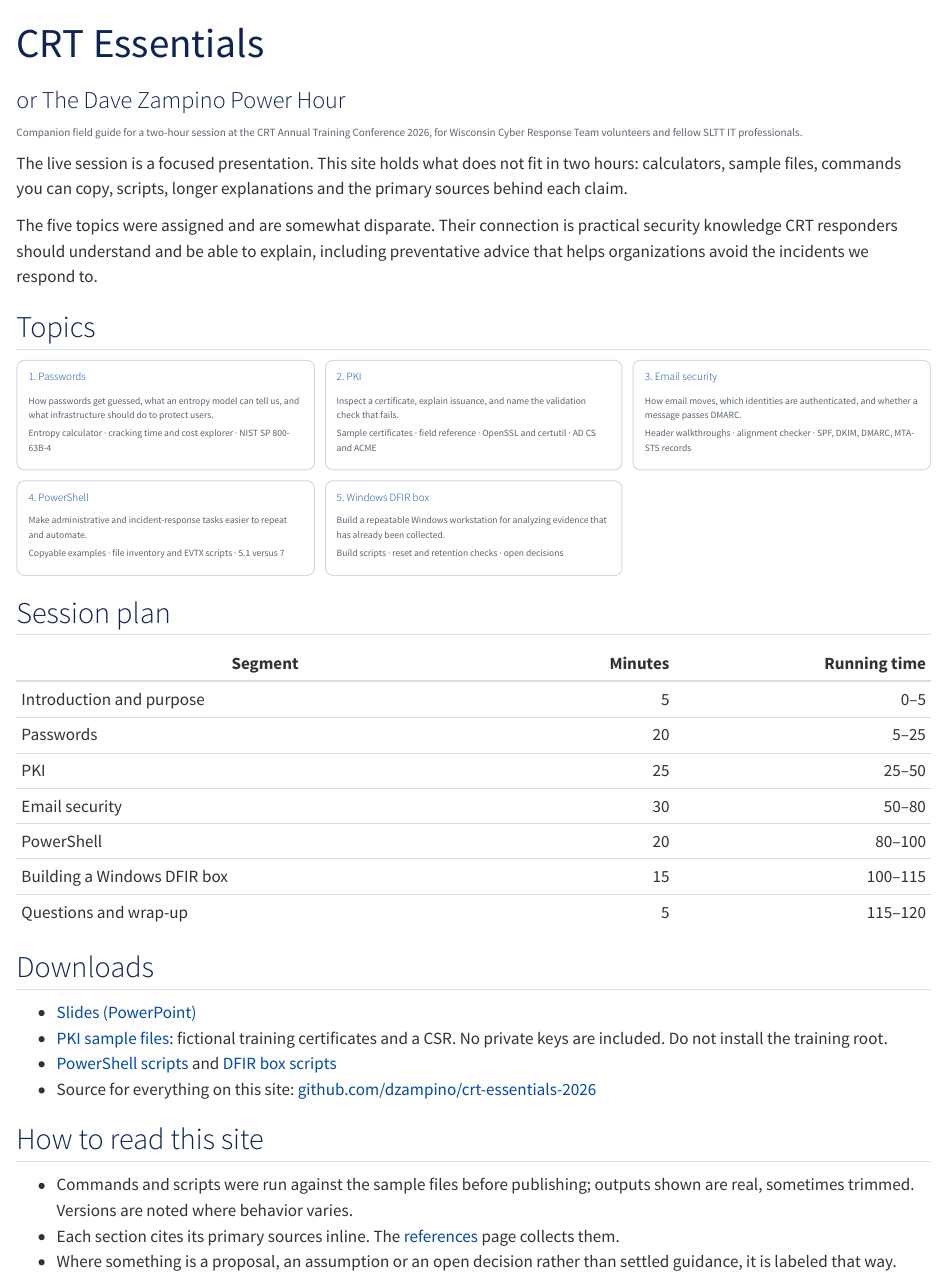
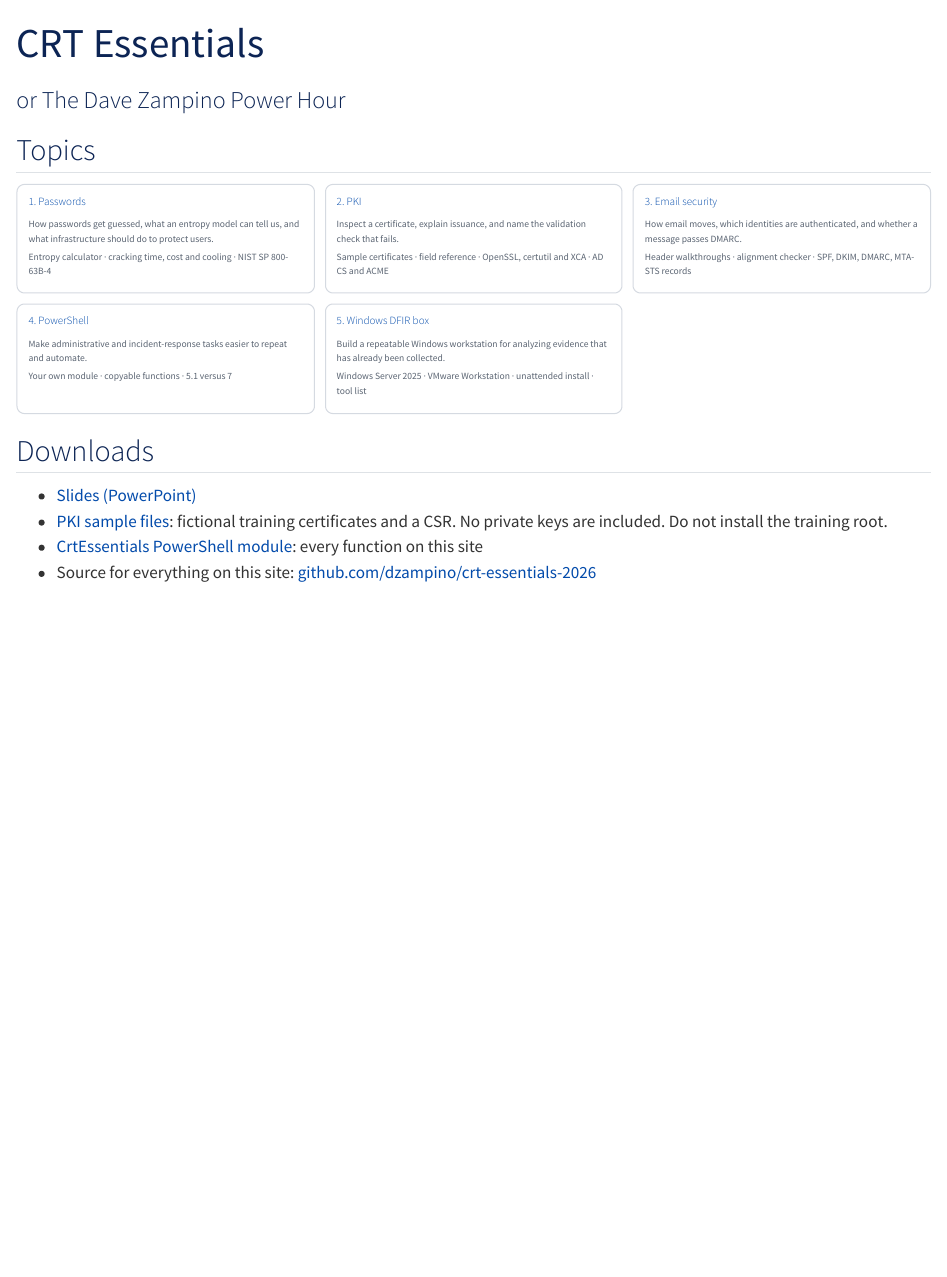
Before and after one commit to dzampino/crt-essentials-2026, a Quarto document (site/index.qmd): the page in a window 1100 px wide, from its top. Rendered offline with R 4.5, knitr and Pandoc in place of Quarto, with nearby package versions.

Commit message:
Remove session context and working notes from site and README
Co-Authored-By: Claude Opus 5.5 <noreply@anthropic.com>

````diff
--- a/site/_quarto.yml
+++ b/site/_quarto.yml
@@ -7,7 +7,7 @@ project:
 
 website:
   title: "CRT Essentials"
-  description: "Companion field guide for CRT Essentials or The Dave Zampino Power Hour, CRT Annual Training Conference 2026."
+  description: "Passwords, PKI, email security, PowerShell and a Windows DFIR box: calculators, sample files, commands and references."
   site-url: https://dzampino.github.io/crt-essentials-2026/
   repo-url: https://github.com/dzampino/crt-essentials-2026
   repo-actions: [source, issue]
--- a/site/email.qmd
+++ b/site/email.qmd
@@ -369,7 +369,7 @@ SPF policy red.primary.com: "v=spf1 ip4:156.157.23.197 -all"
 *Notes:* the sending IP **is** listed in `red.primary.com`'s SPF record, which is a trap: SPF is evaluated for the `MAIL FROM` domain, not the `From` domain. And under relaxed alignment, the DKIM signature from `blue.primary.com` would have aligned with `red.primary.com`.
 </details>
 
-The answers above are learndmarc's explanations; the notes are additions for this guide.
+The answers above are learndmarc's explanations; the notes are additions.
 
 ## DNS records: lookups and troubleshooting
 
--- a/site/index.qmd
+++ b/site/index.qmd
@@ -3,14 +3,6 @@ title: "CRT Essentials"
 subtitle: "or The Dave Zampino Power Hour"
 toc: false
 ---
-
-::: {.lead-in}
-Companion field guide for a two-hour session at the CRT Annual Training Conference 2026, for Wisconsin Cyber Response Team volunteers and fellow SLTT IT professionals.
-:::
-
-The live session is a focused presentation. This site holds what does not fit in two hours: calculators, sample files, commands you can copy, scripts, longer explanations and the primary sources behind each claim.
-
-The five topics were assigned and are somewhat disparate. Their connection is practical security knowledge CRT responders should understand and be able to explain, including preventative advice that helps organizations avoid the incidents we respond to.
 
 ## Topics
 
@@ -19,14 +11,14 @@ The five topics were assigned and are somewhat disparate. Their connection is pr
 ### [1. Passwords](passwords.qmd)
 How passwords get guessed, what an entropy model can tell us, and what infrastructure should do to protect users.
 
-Entropy calculator · cracking time and cost explorer · NIST SP 800-63B-4
+Entropy calculator · cracking time, cost and cooling · NIST SP 800-63B-4
 :::
 
 ::: {.topic-card}
 ### [2. PKI](pki.qmd)
 Inspect a certificate, explain issuance, and name the validation check that fails.
 
-Sample certificates · field reference · OpenSSL and certutil · AD CS and ACME
+Sample certificates · field reference · OpenSSL, certutil and XCA · AD CS and ACME
 :::
 
 ::: {.topic-card}
@@ -40,38 +32,20 @@ Header walkthroughs · alignment checker · SPF, DKIM, DMARC, MTA-STS records
 ### [4. PowerShell](powershell.qmd)
 Make administrative and incident-response tasks easier to repeat and automate.
 
-Copyable examples · file inventory and EVTX scripts · 5.1 versus 7
+Your own module · copyable functions · 5.1 versus 7
 :::
 
 ::: {.topic-card}
 ### [5. Windows DFIR box](dfir.qmd)
 Build a repeatable Windows workstation for analyzing evidence that has already been collected.
 
-Build scripts · reset and retention checks · open decisions
+Windows Server 2025 · VMware Workstation · unattended install · tool list
 :::
 :::
-
-## Session plan
-
-| Segment | Minutes | Running time |
-| --- | ---: | ---: |
-| Introduction and purpose | 5 | 0–5 |
-| Passwords | 20 | 5–25 |
-| PKI | 25 | 25–50 |
-| Email security | 30 | 50–80 |
-| PowerShell | 20 | 80–100 |
-| Building a Windows DFIR box | 15 | 100–115 |
-| Questions and wrap-up | 5 | 115–120 |
 
 ## Downloads
 
 - [Slides (PowerPoint)](files/crt-essentials.pptx)
 - [PKI sample files](pki.qmd#sample-files): fictional training certificates and a CSR. No private keys are included. Do not install the training root.
-- [PowerShell scripts](powershell.qmd#scripts) and [DFIR box scripts](dfir.qmd#build-automation)
+- [CrtEssentials PowerShell module](powershell.qmd#module): every function on this site
 - Source for everything on this site: [github.com/dzampino/crt-essentials-2026](https://github.com/dzampino/crt-essentials-2026)
-
-## How to read this site
-
-- Commands and scripts were run against the sample files before publishing; outputs shown are real, sometimes trimmed. Versions are noted where behavior varies.
-- Each section cites its primary sources inline. The [references](references.qmd) page collects them.
-- Where something is a proposal, an assumption or an open decision rather than settled guidance, it is labeled that way.
--- a/site/pki.qmd
+++ b/site/pki.qmd
@@ -279,7 +279,7 @@ certreq -submit -config "CA01\Contoso Issuing CA" request.csr server.cer
 certreq -accept server.cer                  # install, pairing with the pending private key
 ```
 
-`CA01\Contoso Issuing CA` is a placeholder for your `CAHost\CA name`. The `CertificateTemplate` line needs a domain-joined machine that can see the template; without one, `certreq -new` reports "Template not found." This INF was tested on PowerShell 7.6 / Windows 11 with `MachineKeySet = FALSE` and the template line removed, and produced a valid PKCS #10 request with the SAN.
+Replace `CA01\Contoso Issuing CA` with your `CAHost\CA name`. The `CertificateTemplate` line needs a domain-joined machine that can see the template; without one, `certreq -new` reports "Template not found." To make a request without AD CS, remove that line and set `MachineKeySet = FALSE`.
 
 Template settings that let the requester supply the subject name, combined with a client authentication EKU and broad enrollment rights, are a well-known AD CS privilege escalation path ("ESC1" in SpecterOps' [Certified Pre-Owned](https://specterops.io/wp-content/uploads/sites/3/2022/06/Certified_Pre-Owned.pdf)). Review who can enroll in such templates.
 
--- a/site/powershell.qmd
+++ b/site/powershell.qmd
@@ -10,7 +10,7 @@ subtitle: "Show how PowerShell can make administrative and incident-response tas
 
 PowerShell commands return **objects**, not text. A file has a `Length` and a `LastWriteTimeUtc`; an event has an `Id` and a `TimeCreated`. You filter and sort on those properties directly instead of cutting columns out of text, and the result is the same whether the output is 10 lines or 10 million.
 
-Everything on this page runs in Windows PowerShell 5.1 and PowerShell 7 unless noted. Examples were tested in PowerShell 7.6.7 and Windows PowerShell 5.1.26100 on Windows 11.
+Everything on this page runs in Windows PowerShell 5.1 and PowerShell 7 unless noted.
 
 ## Finding commands
 
````
Also changed, not shown: AGENTS.md (+1 -1 lines), TODO.md (+9 -7 lines), site/references.qmd (+1 -1 lines), README.md, 1 other file.
